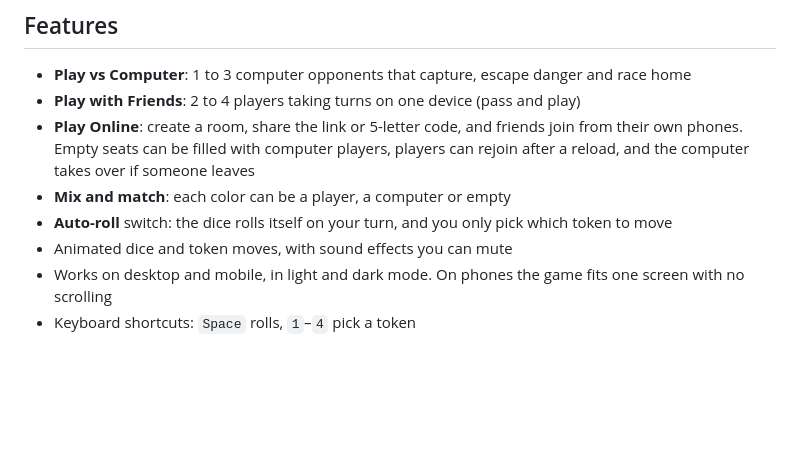
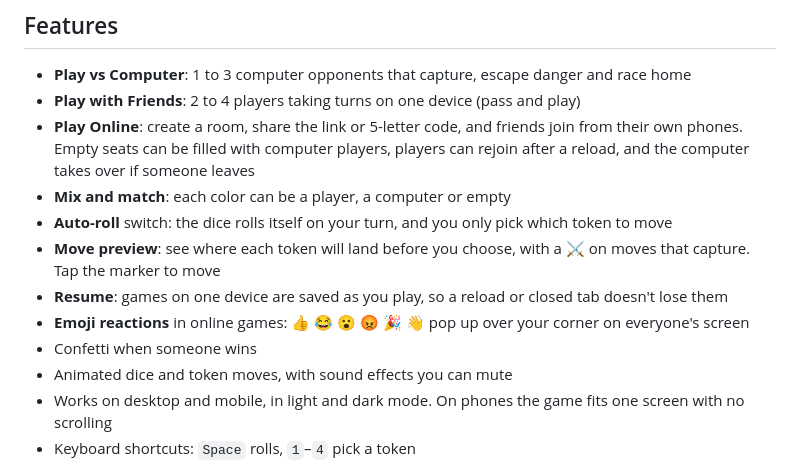
Before and after one commit to sajjadshahpoor/ludo-web, a Markdown page: README.md, the part around the change. GitHub-like rendering; blank space fills up the shorter version.

Commit message:
List new features in the README

```diff
--- a/README.md
+++ b/README.md
@@ -11,6 +11,10 @@ No installs and no build step. Just HTML, CSS and vanilla JavaScript, with Fireb
 - **Play Online**: create a room, share the link or 5-letter code, and friends join from their own phones. Empty seats can be filled with computer players, players can rejoin after a reload, and the computer takes over if someone leaves
 - **Mix and match**: each color can be a player, a computer or empty
 - **Auto-roll** switch: the dice rolls itself on your turn, and you only pick which token to move
+- **Move preview**: see where each token will land before you choose, with a ⚔️ on moves that capture. Tap the marker to move
+- **Resume**: games on one device are saved as you play, so a reload or closed tab doesn't lose them
+- **Emoji reactions** in online games: 👍 😂 😮 😡 🎉 👋 pop up over your corner on everyone's screen
+- Confetti when someone wins
 - Animated dice and token moves, with sound effects you can mute
 - Works on desktop and mobile, in light and dark mode. On phones the game fits one screen with no scrolling
 - Keyboard shortcuts: `Space` rolls, `1`–`4` pick a token
```
